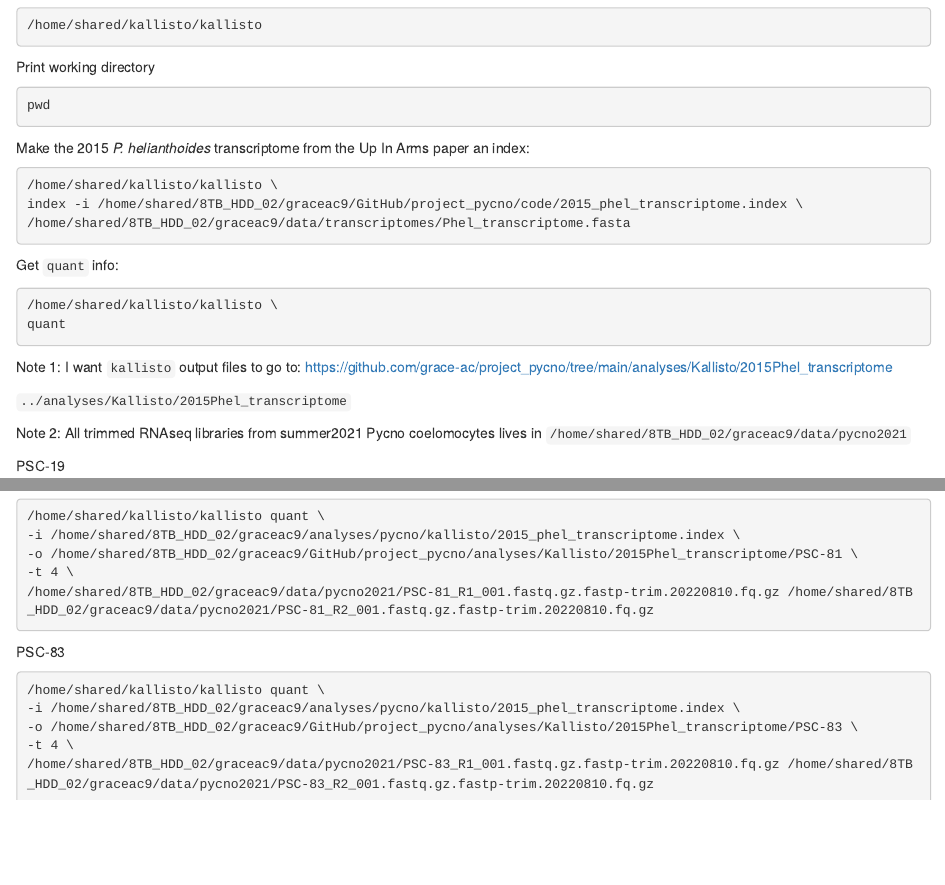
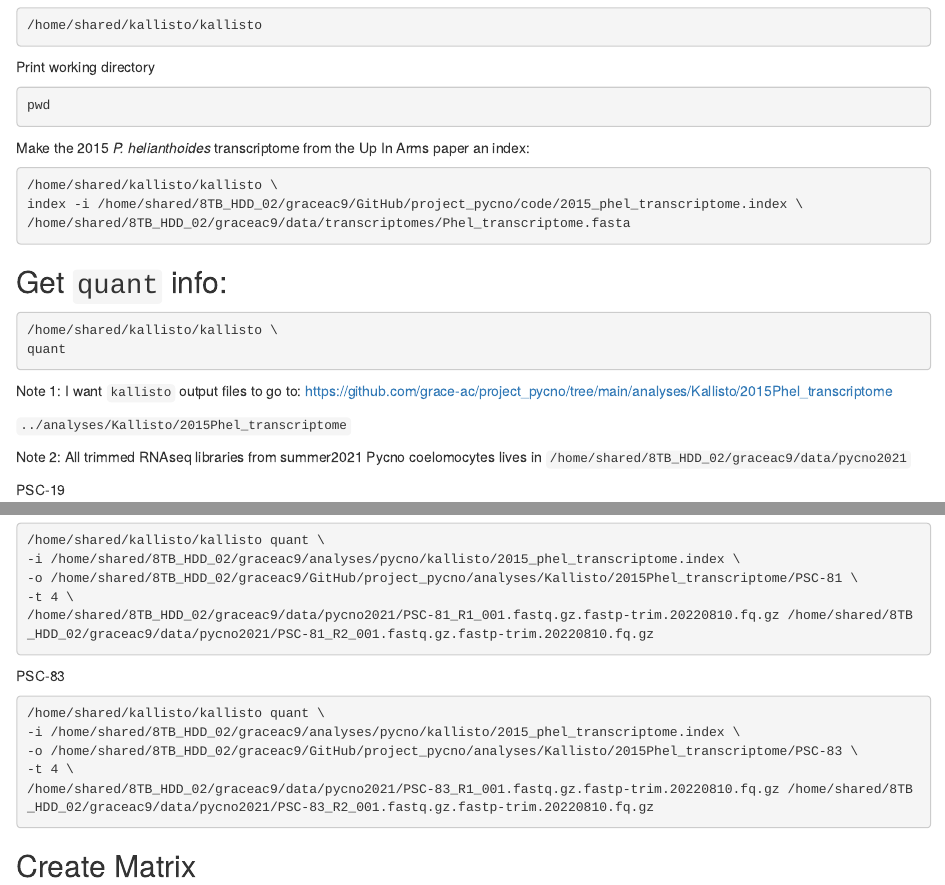
Before and after one commit to grace-ac/project-pycno-sswd-2021, an R Markdown document (code/04-kallisto-2015Phel_transcriptome.Rmd): the page in a window 1100 px wide, from 260 px down, and a second part further down, joined at a grey line. Rendered offline with R 4.5, knitr and Pandoc, with nearby package versions; the code chunks are not run, so their results and figures are left out.

Commit message:
save added formatting for 2 main steps (get quant info; create matrix)

````diff
--- a/code/04-kallisto-2015Phel_transcriptome.Rmd
+++ b/code/04-kallisto-2015Phel_transcriptome.Rmd
@@ -31,7 +31,7 @@ index -i /home/shared/8TB_HDD_02/graceac9/GitHub/project_pycno/code/2015_phel_tr
 /home/shared/8TB_HDD_02/graceac9/data/transcriptomes/Phel_transcriptome.fasta
 ```
 
-Get `quant` info:
+## Get `quant` info:
 
 ```{bash}
 /home/shared/kallisto/kallisto \
@@ -352,3 +352,5 @@ PSC-83
 -t 4 \
 /home/shared/8TB_HDD_02/graceac9/data/pycno2021/PSC-83_R1_001.fastq.gz.fastp-trim.20220810.fq.gz /home/shared/8TB_HDD_02/graceac9/data/pycno2021/PSC-83_R2_001.fastq.gz.fastp-trim.20220810.fq.gz
 ```
+
+## Create Matrix
````
